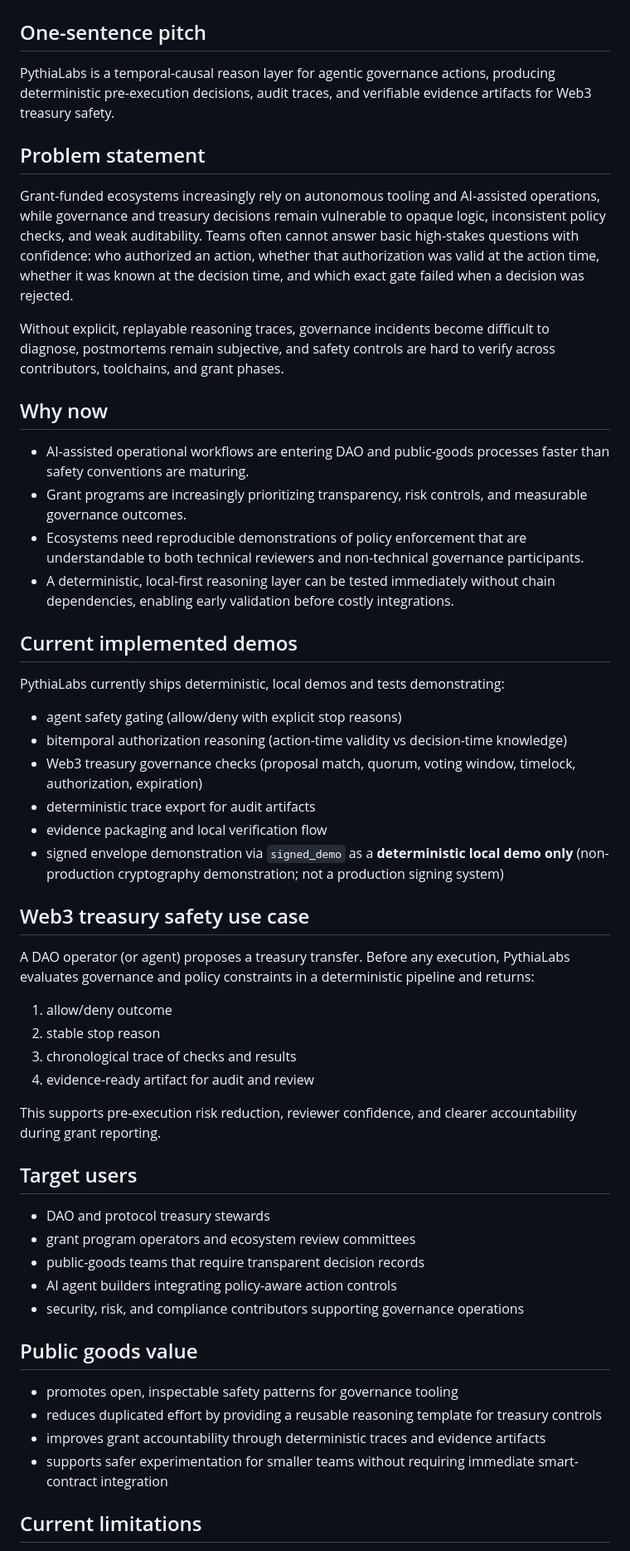
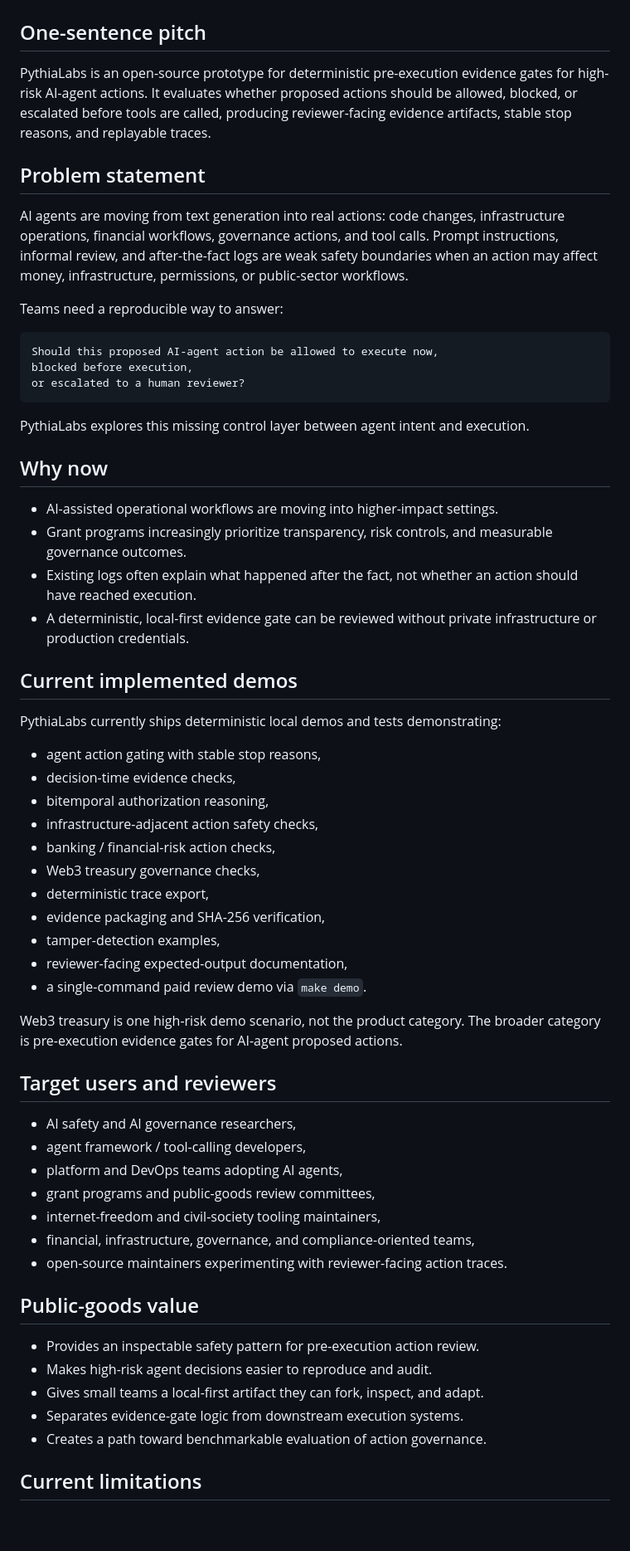
Before and after one commit to safal207/pythiaLabs, a Markdown page: docs/grant_readiness.md, the part around one of its changes. Shown at 83% size. Rendered like a GitHub page; blank space fills up the shorter version.

````diff
--- a/docs/grant_readiness.md
+++ b/docs/grant_readiness.md
@@ -1,50 +1,64 @@
 # Grant Readiness Pack — PythiaLabs
 
 ## One-sentence pitch
-PythiaLabs is a temporal-causal reason layer for agentic governance actions, producing deterministic pre-execution decisions, audit traces, and verifiable evidence artifacts for Web3 treasury safety.
+
+PythiaLabs is an open-source prototype for deterministic pre-execution evidence gates for high-risk AI-agent actions. It evaluates whether proposed actions should be allowed, blocked, or escalated before tools are called, producing reviewer-facing evidence artifacts, stable stop reasons, and replayable traces.
 
 ## Problem statement
-Grant-funded ecosystems increasingly rely on autonomous tooling and AI-assisted operations, while governance and treasury decisions remain vulnerable to opaque logic, inconsistent policy checks, and weak auditability. Teams often cannot answer basic high-stakes questions with confidence: who authorized an action, whether that authorization was valid at the action time, whether it was known at the decision time, and which exact gate failed when a decision was rejected.
 
-Without explicit, replayable reasoning traces, governance incidents become difficult to diagnose, postmortems remain subjective, and safety controls are hard to verify across contributors, toolchains, and grant phases.
+AI agents are moving from text generation into real actions: code changes, infrastructure operations, financial workflows, governance actions, and tool calls. Prompt instructions, informal review, and after-the-fact logs are weak safety boundaries when an action may affect money, infrastructure, permissions, or public-sector workflows.
+
+Teams need a reproducible way to answer:
+
+```text
+Should this proposed AI-agent action be allowed to execute now,
+blocked before execution,
+or escalated to a human reviewer?
+```
+
+PythiaLabs explores this missing control layer between agent intent and execution.
 
 ## Why now
-- AI-assisted operational workflows are entering DAO and public-goods processes faster than safety conventions are maturing.
-- Grant programs are increasingly prioritizing transparency, risk controls, and measurable governance outcomes.
-- Ecosystems need reproducible demonstrations of policy enforcement that are understandable to both technical reviewers and non-technical governance participants.
-- A deterministic, local-first reasoning layer can be tested immediately without chain dependencies, enabling early validation before costly integrations.
+
+- AI-assisted operational workflows are moving into higher-impact settings.
+- Grant programs increasingly prioritize transparency, risk controls, and measurable governance outcomes.
+- Existing logs often explain what happened after the fact, not whether an action should have reached execution.
+- A deterministic, local-first evidence gate can be reviewed without private infrastructure or production credentials.
 
 ## Current implemented demos
-PythiaLabs currently ships deterministic, local demos and tests demonstrating:
 
-- agent safety gating (allow/deny with explicit stop reasons)
-- bitemporal authorization reasoning (action-time validity vs decision-time knowledge)
-- Web3 treasury governance checks (proposal match, quorum, voting window, timelock, authorization, expiration)
-- deterministic trace export for audit artifacts
-- evidence packaging and local verification flow
-- signed envelope demonstration via `signed_demo` as a **deterministic local demo only** (non-production cryptography demonstration; not a production signing system)
+PythiaLabs currently ships deterministic local demos and tests demonstrating:
 
-## Web3 treasury safety use case
-A DAO operator (or agent) proposes a treasury transfer. Before any execution, PythiaLabs evaluates governance and policy constraints in a deterministic pipeline and returns:
+- agent action gating with stable stop reasons,
+- decision-time evidence checks,
+- bitemporal authorization reasoning,
+- infrastructure-adjacent action safety checks,
+- banking / financial-risk action checks,
+- Web3 treasury governance checks,
+- deterministic trace export,
+- evidence packaging and SHA-256 verification,
+- tamper-detection examples,
+- reviewer-facing expected-output documentation,
+- a single-command paid review demo via `make demo`.
 
-1. allow/deny outcome
-2. stable stop reason
-3. chronological trace of checks and results
-4. evidence-ready artifact for audit and review
+Web3 treasury is one high-risk demo scenario, not the product category. The broader category is pre-execution evidence gates for AI-agent proposed actions.
 
-This supports pre-execution risk reduction, reviewer confidence, and clearer accountability during grant reporting.
+## Target users and reviewers
 
-## Target users
-- DAO and protocol treasury stewards
-- grant program operators and ecosystem review committees
-- public-goods teams that require transparent decision records
-- AI agent builders integrating policy-aware action controls
-- security, risk, and compliance contributors supporting governance operations
+- AI safety and AI governance researchers,
+- agent framework / tool-calling developers,
+- platform and DevOps teams adopting AI agents,
+- grant programs and public-goods review committees,
+- internet-freedom and civil-society tooling maintainers,
+- financial, infrastructure, governance, and compliance-oriented teams,
+- open-source maintainers experimenting with reviewer-facing action traces.
 
-## Public goods value
-- promotes open, inspectable safety patterns for governance tooling
-- reduces duplicated effort by providing a reusable reasoning template for treasury controls
-- improves grant accountability through deterministic traces and evidence artifacts
-- supports safer experimentation for smaller teams without requiring immediate smart-contract integration
+## Public-goods value
+
+- Provides an inspectable safety pattern for pre-execution action review.
+- Makes high-risk agent decisions easier to reproduce and audit.
+- Gives small teams a local-first artifact they can fork, inspect, and adapt.
+- Separates evidence-gate logic from downstream execution systems.
+- Creates a path toward benchmarkable evaluation of action governance.
 
 ## Current limitations
````
Also changed, not shown: other parts of docs/grant_readiness.md (+146 -35 lines).
